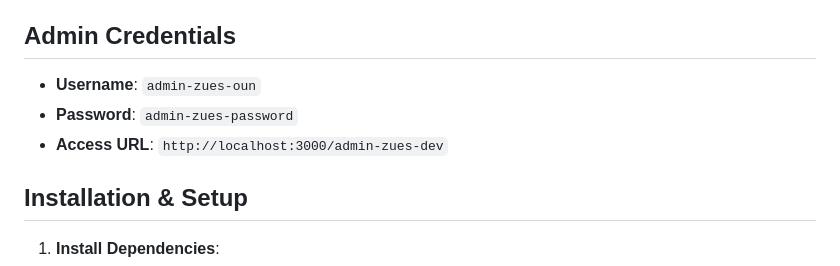
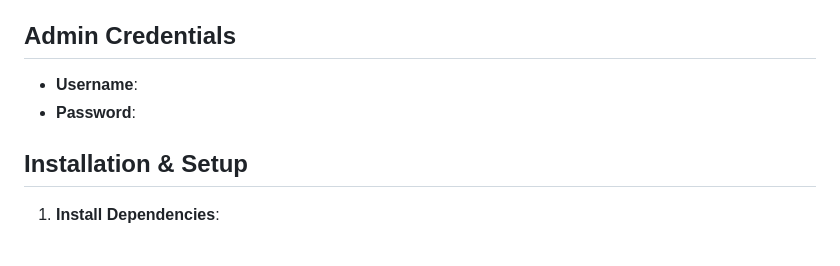
Before and after one commit to asssaa1320/spector-2x, a Markdown page: README.md, the part around the change. Drawn GitHub-style.

```diff
--- a/README.md
+++ b/README.md
@@ -36,9 +36,8 @@ The website connects to Firebase with the following services:
 
 ## Admin Credentials
 
-- **Username**: `admin-zues-oun`
-- **Password**: `admin-zues-password`
-- **Access URL**: `http://localhost:3000/admin-zues-dev`
+- **Username**:
+- **Password**:
 
 ## Installation & Setup
 
```
